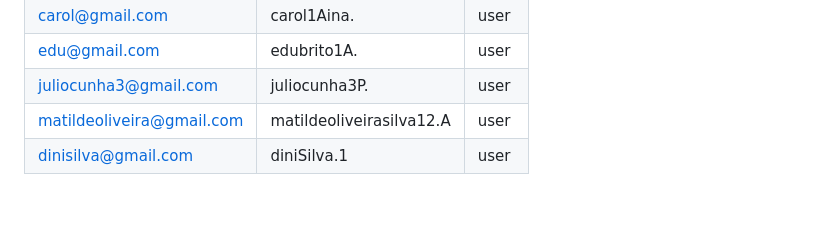
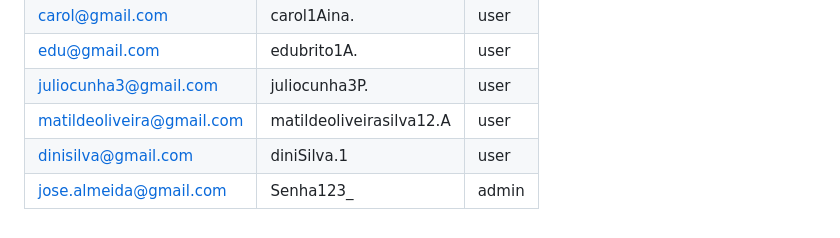
Before and after one commit to matildeoliveirasilvafeup/WebTechProject, a Markdown page: README.md, the part around the change. Drawn GitHub-style.

Commit message:
Readme Credentials finished

```diff
--- a/README.md
+++ b/README.md
@@ -54,3 +54,4 @@
 | juliocunha3@gmail.com       | juliocunha3P.               | user  |
 | matildeoliveira@gmail.com   | matildeoliveirasilva12.A    | user  |
 | dinisilva@gmail.com         | diniSilva.1                 | user  |
+| jose.almeida@gmail.com      | Senha123_                   | admin |
```
